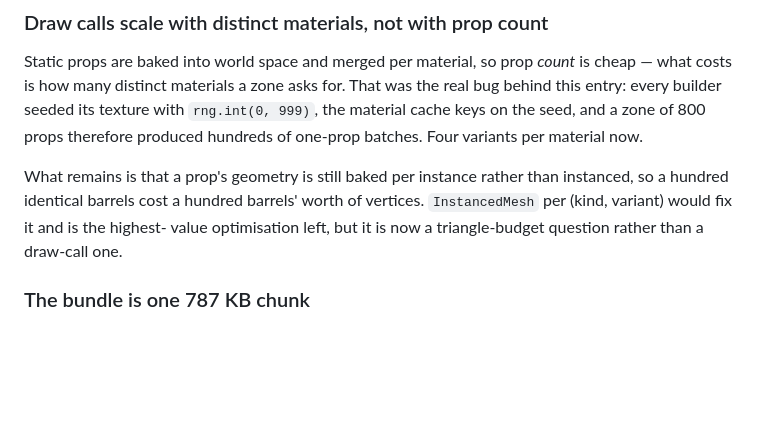
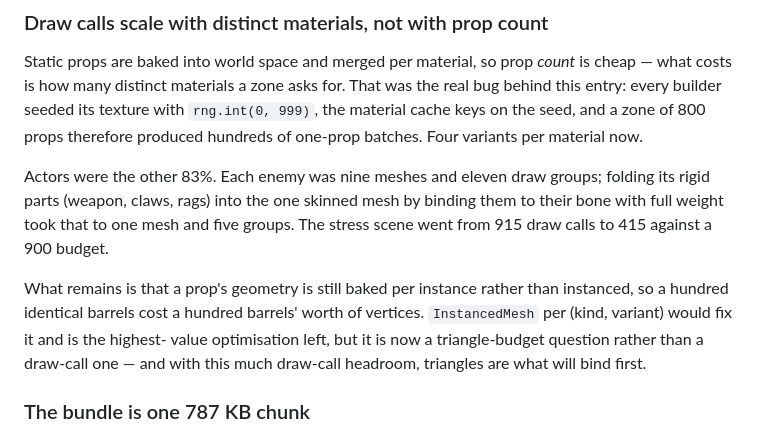
Before and after one commit to Rawrift/campus-app, a Markdown page: KNOWN_ISSUES.md, the part around the change. Rendered like a GitHub page; blank space fills up the shorter version.

```diff
--- a/KNOWN_ISSUES.md
+++ b/KNOWN_ISSUES.md
@@ -93,11 +93,17 @@ the real bug behind this entry: every builder seeded its texture with
 `rng.int(0, 999)`, the material cache keys on the seed, and a zone of 800 props
 therefore produced hundreds of one-prop batches. Four variants per material now.
 
+Actors were the other 83%. Each enemy was nine meshes and eleven draw groups;
+folding its rigid parts (weapon, claws, rags) into the one skinned mesh by
+binding them to their bone with full weight took that to one mesh and five
+groups. The stress scene went from 915 draw calls to 415 against a 900 budget.
+
 What remains is that a prop's geometry is still baked per instance rather than
 instanced, so a hundred identical barrels cost a hundred barrels' worth of
 vertices. `InstancedMesh` per (kind, variant) would fix it and is the highest-
 value optimisation left, but it is now a triangle-budget question rather than a
-draw-call one.
+draw-call one — and with this much draw-call headroom, triangles are what will
+bind first.
 
 ### The bundle is one 787 KB chunk
 Almost all of it is Three.js. It is not code-split, so first load fetches
```
Also changed, not shown: CHANGELOG.md (+27 -0 lines).
